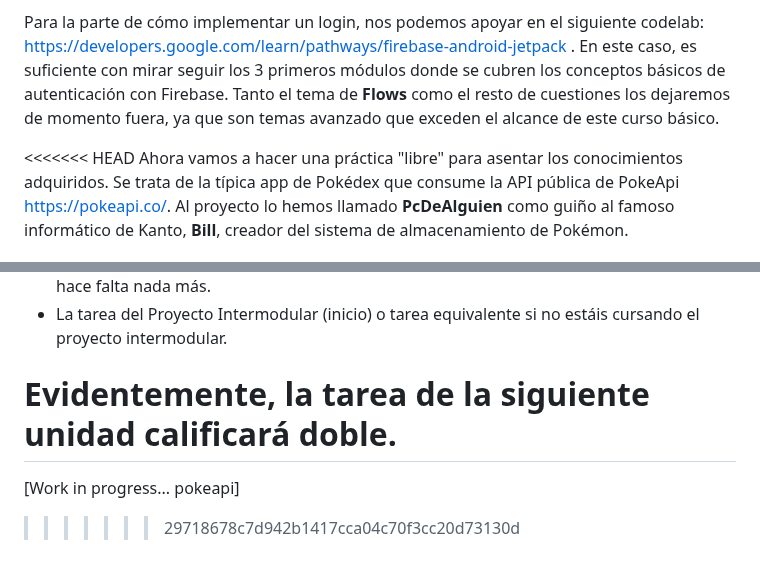
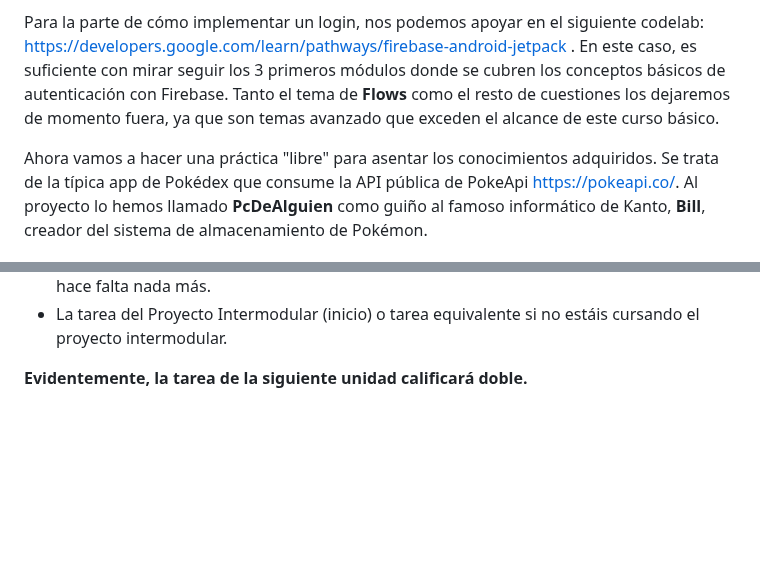
Before and after one commit to scontreraslopez/pmdm-2025, a Markdown page: T11.md, 2 parts joined by grey strips. Drawn GitHub-style; blank space fills up the shorter version.

Commit message:
Update T11.md with PokeApi project details

```diff
--- a/T11.md
+++ b/T11.md
@@ -524,7 +524,6 @@ Aquí se explica paso a paso cómo configurar Retrofit, definir las interfaces d
 
 Para la parte de cómo implementar un login, nos podemos apoyar en el siguiente codelab: [https://developers.google.com/learn/pathways/firebase-android-jetpack](https://developers.google.com/learn/pathways/firebase-android-jetpack) . En este caso, es suficiente con mirar seguir los 3 primeros módulos donde se cubren los conceptos básicos de autenticación con Firebase. Tanto el tema de **Flows** como el resto de cuestiones los dejaremos de momento fuera, ya que son temas avanzado que exceden el alcance de este curso básico.
 
-<<<<<<< HEAD
 Ahora vamos a hacer una práctica "libre" para asentar los conocimientos adquiridos. Se trata de la típica app de Pokédex que consume la API pública de PokeApi [https://pokeapi.co/](https://pokeapi.co/). Al proyecto lo hemos llamado **PcDeAlguien** como guiño al famoso informático de Kanto, **Bill**, creador del sistema de almacenamiento de Pokémon.
 
 El repositorio lo tenéis en [https://github.com/scontreraslopez/pc-de-alguien](https://github.com/scontreraslopez/pc-de-alguien)
@@ -608,7 +607,4 @@ De esta forma, Retrofit solo hace **una** llamada (la lista) y Coil se encarga d
 - PC de Alguien que muestra el grid de pokémons por generación, nombre e imagen no hace falta nada más.
 - La tarea del Proyecto Intermodular (inicio) o tarea equivalente si no estáis cursando el proyecto intermodular.
 
-Evidentemente, la tarea de la siguiente unidad calificará doble.
-=======
-[Work in progress... pokeapi]
->>>>>>> 29718678c7d942b1417cca04c70f3cc20d73130d
+**Evidentemente, la tarea de la siguiente unidad calificará doble.**
```
